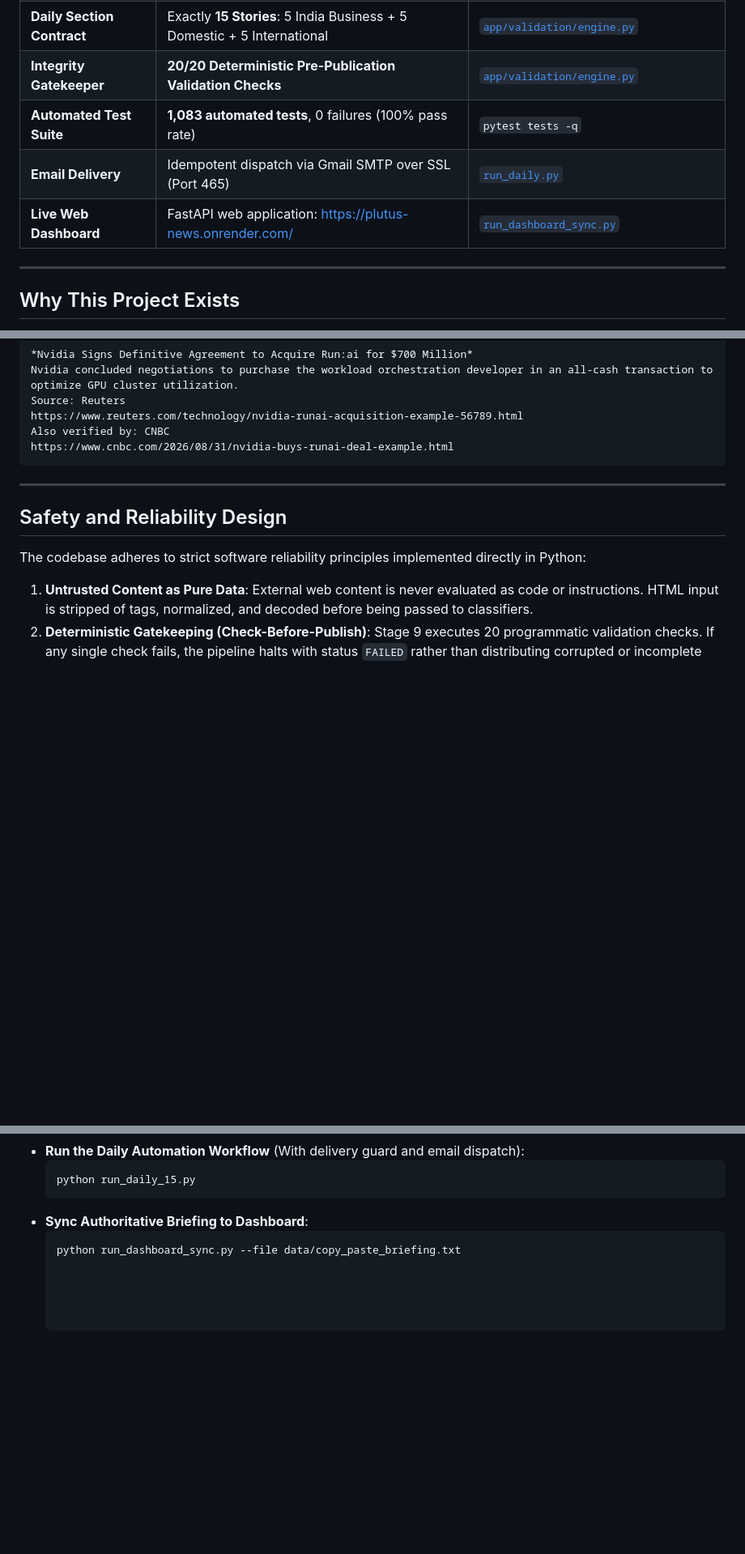
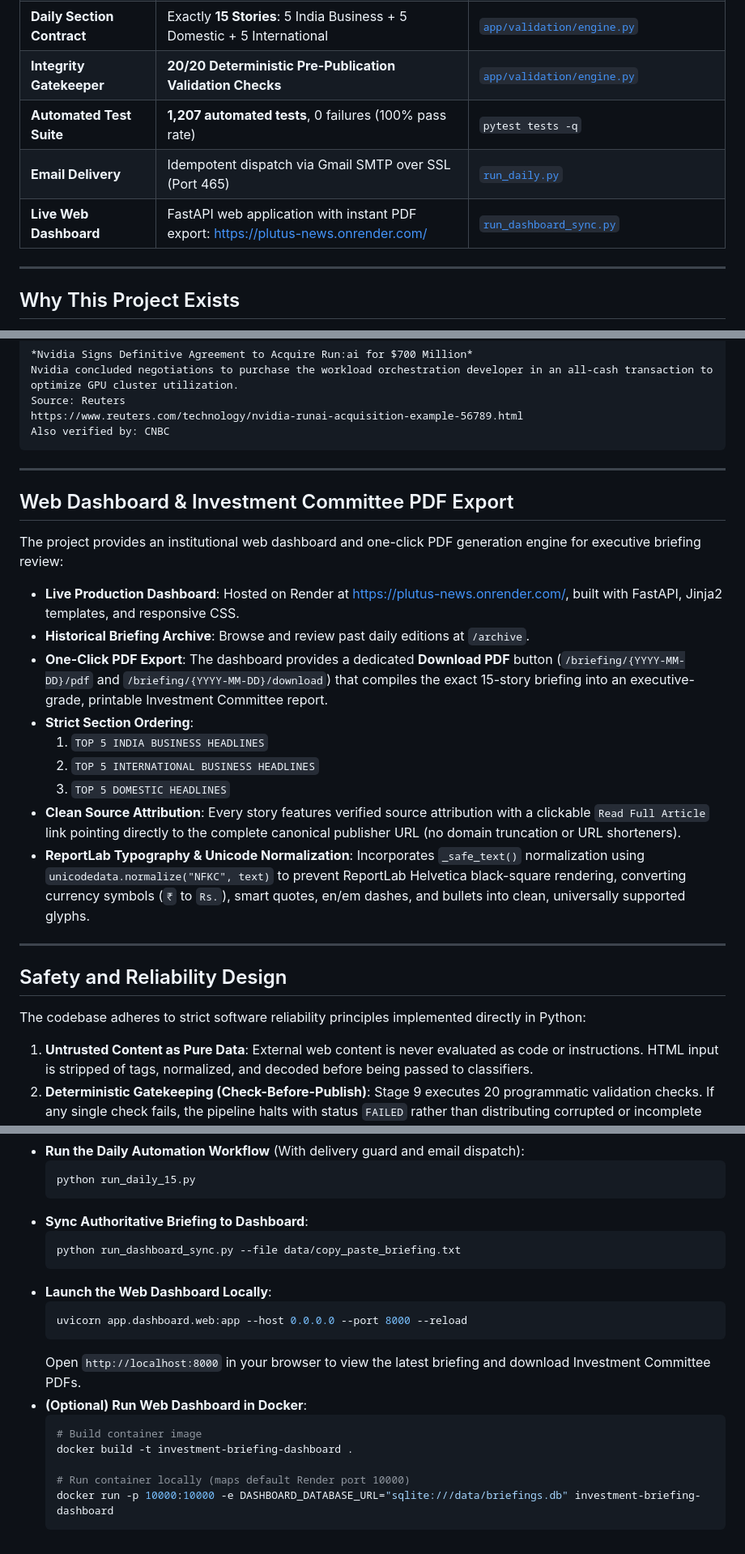
Before and after one commit to srushtik26/investment-news-briefing, a Markdown page: README.md, 3 parts joined by grey strips. Shown at 81% size. Drawn GitHub-style; blank space fills up the shorter version.

Commit message:
docs: update README with dashboard PDF export and updated test suite

````diff
--- a/README.md
+++ b/README.md
@@ -18,9 +18,9 @@ The system combines deterministic Python data-quality validation, AI-assisted ev
 | **Coverage Schedule** | 7 days / week (including market holidays & weekends) | [`.github/workflows/daily_briefing.yml`](.github/workflows/daily_briefing.yml) |
 | **Daily Section Contract** | Exactly **15 Stories**: 5 India Business + 5 Domestic + 5 International | [`app/validation/engine.py`](app/validation/engine.py) |
 | **Integrity Gatekeeper** | **20/20 Deterministic Pre-Publication Validation Checks** | [`app/validation/engine.py`](app/validation/engine.py) |
-| **Automated Test Suite** | **1,083 automated tests**, 0 failures (100% pass rate) | `pytest tests -q` |
+| **Automated Test Suite** | **1,207 automated tests**, 0 failures (100% pass rate) | `pytest tests -q` |
 | **Email Delivery** | Idempotent dispatch via Gmail SMTP over SSL (Port 465) | [`run_daily.py`](run_daily.py) |
-| **Live Web Dashboard** | FastAPI web application: [https://plutus-news.onrender.com/](https://plutus-news.onrender.com/) | [`run_dashboard_sync.py`](run_dashboard_sync.py) |
+| **Live Web Dashboard** | FastAPI web application with instant PDF export: [https://plutus-news.onrender.com/](https://plutus-news.onrender.com/) | [`run_dashboard_sync.py`](run_dashboard_sync.py) |
 
 ---
 
@@ -157,8 +157,23 @@ Nvidia concluded negotiations to purchase the workload orchestration developer i
 Source: Reuters
 https://www.reuters.com/technology/nvidia-runai-acquisition-example-56789.html
 Also verified by: CNBC
-https://www.cnbc.com/2026/08/31/nvidia-buys-runai-deal-example.html
 ```
+
+---
+
+## Web Dashboard & Investment Committee PDF Export
+
+The project provides an institutional web dashboard and one-click PDF generation engine for executive briefing review:
+
+- **Live Production Dashboard**: Hosted on Render at [https://plutus-news.onrender.com/](https://plutus-news.onrender.com/), built with FastAPI, Jinja2 templates, and responsive CSS.
+- **Historical Briefing Archive**: Browse and review past daily editions at `/archive`.
+- **One-Click PDF Export**: The dashboard provides a dedicated **Download PDF** button (`/briefing/{YYYY-MM-DD}/pdf` and `/briefing/{YYYY-MM-DD}/download`) that compiles the exact 15-story briefing into an executive-grade, printable Investment Committee report.
+- **Strict Section Ordering**:
+  1. `TOP 5 INDIA BUSINESS HEADLINES`
+  2. `TOP 5 INTERNATIONAL BUSINESS HEADLINES`
+  3. `TOP 5 DOMESTIC HEADLINES`
+- **Clean Source Attribution**: Every story features verified source attribution with a clickable `Read Full Article` link pointing directly to the complete canonical publisher URL (no domain truncation or URL shorteners).
+- **ReportLab Typography & Unicode Normalization**: Incorporates `_safe_text()` normalization using `unicodedata.normalize("NFKC", text)` to prevent ReportLab Helvetica black-square rendering, converting currency symbols (`₹` to `Rs.`), smart quotes, en/em dashes, and bullets into clean, universally supported glyphs.
 
 ---
 
@@ -386,8 +404,17 @@ GMAIL_APP_PASSWORD=your_16_digit_app_password
 - **Sync Authoritative Briefing to Dashboard**:
   ```bash
   python run_dashboard_sync.py --file data/copy_paste_briefing.txt
+  ```
+- **Launch the Web Dashboard Locally**:
+  ```bash
+  uvicorn app.dashboard.web:app --host 0.0.0.0 --port 8000 --reload
+  ```
+  Open `http://localhost:8000` in your browser to view the latest briefing and download Investment Committee PDFs.
+- **(Optional) Run Web Dashboard in Docker**:
+  ```bash
+  # Build container image
+  docker build -t investment-briefing-dashboard .
 
-
-
-
+  # Run container locally (maps default Render port 10000)
+  docker run -p 10000:10000 -e DASHBOARD_DATABASE_URL="sqlite:///data/briefings.db" investment-briefing-dashboard
   ```
````
Also changed, not shown: other parts of README.md (+8 -5 lines).
